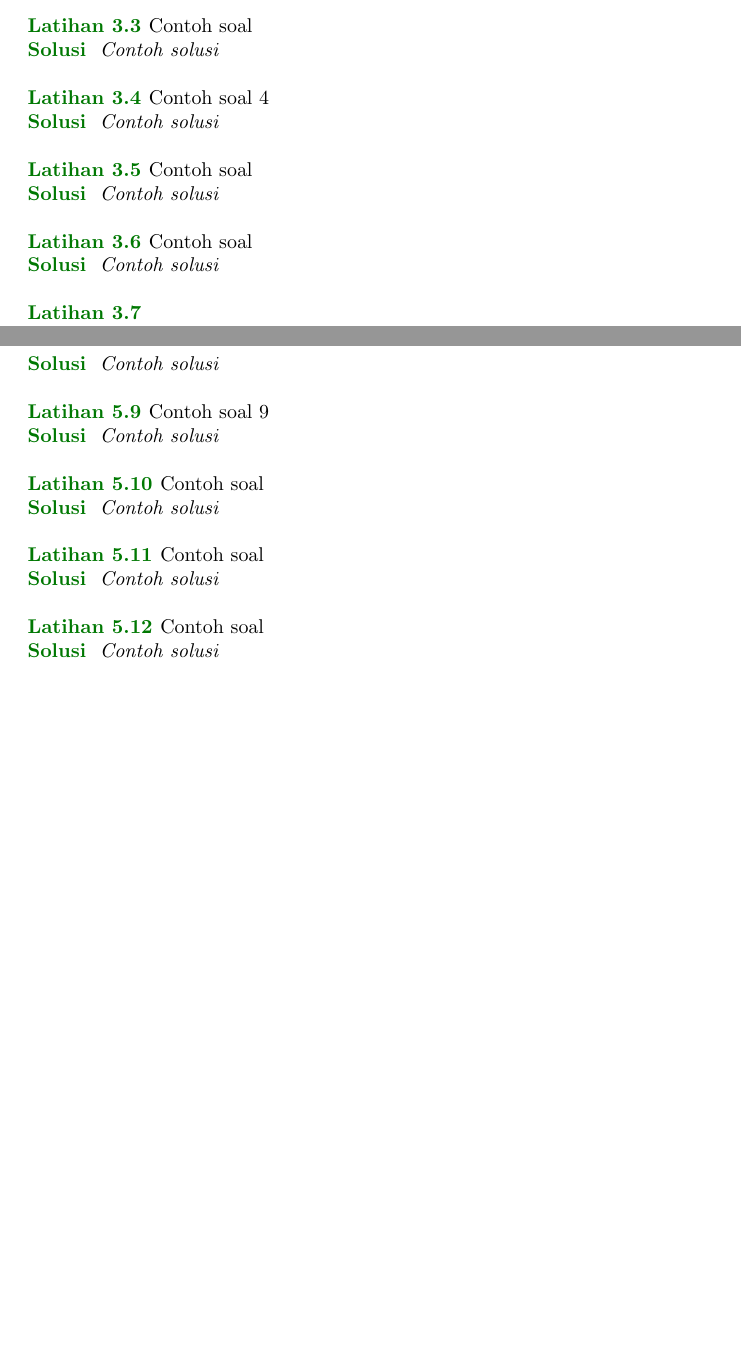
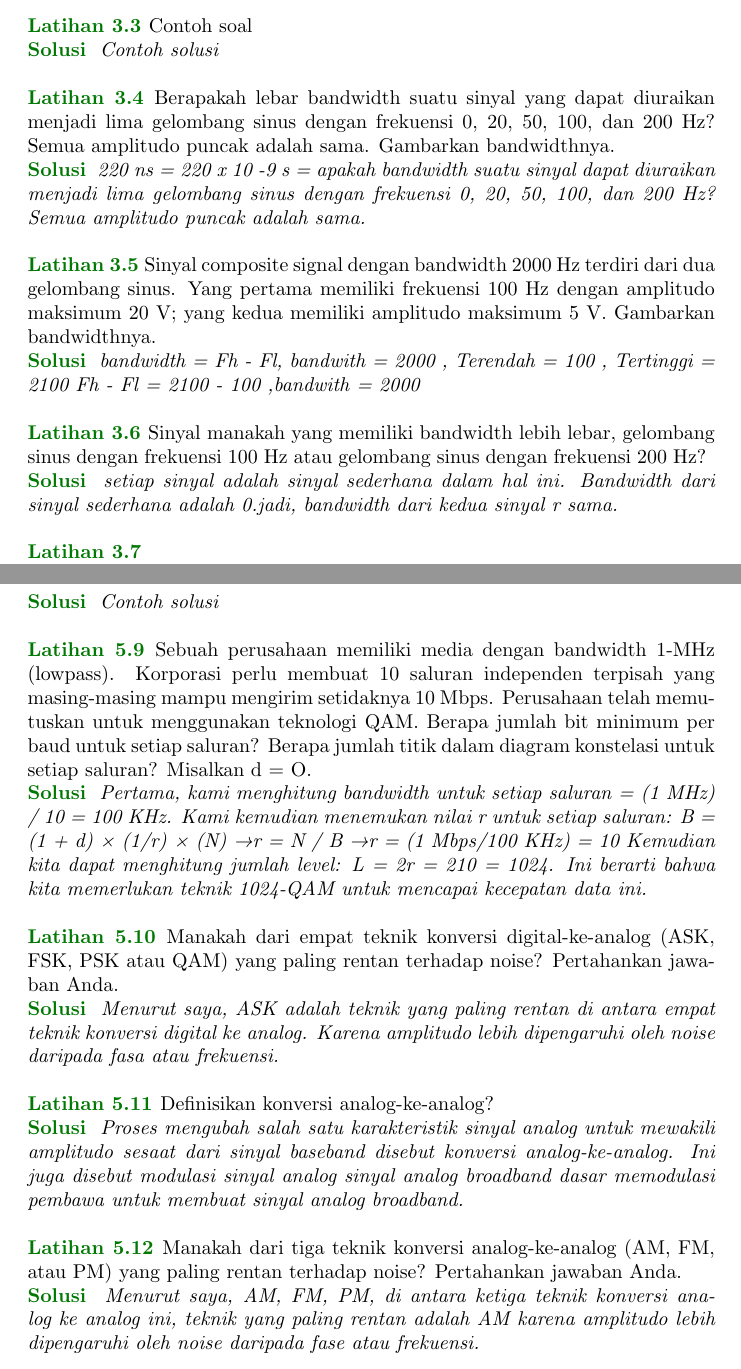
Before and after one commit to charelzhavet/kisi-kisi_komdat, a LaTeX book (main.tex): two parts of pages 5 and 11 of 14, joined at a grey line, cut so that both start at the same text, the shorter picture padded with empty space. Compiled offline with pdfLaTeX.

Commit message:
Update main.tex
update karel

```diff
--- a/main.tex
+++ b/main.tex
@@ -292,31 +292,31 @@
 
 % Karel Chavez H 4-6
 \begin{exercise}
-  Contoh soal 4
+Berapakah lebar bandwidth suatu sinyal yang dapat diuraikan menjadi lima gelombang sinus dengan frekuensi 0, 20, 50, 100, dan 200 Hz? Semua amplitudo puncak adalah sama. Gambarkan bandwidthnya.
 \end{exercise}
 
 \begin{solution}
-  Contoh solusi
+220 ns = 220 x 10 -9 s = apakah bandwidth suatu sinyal dapat diuraikan menjadi lima gelombang sinus dengan frekuensi 0, 20, 50, 100, dan 200 Hz? Semua amplitudo puncak adalah sama.
 \end{solution}
 
 \vspace{12pt}
 
 \begin{exercise}
-  Contoh soal
+Sinyal composite signal dengan bandwidth 2000 Hz terdiri dari dua gelombang sinus. Yang pertama memiliki frekuensi 100 Hz dengan amplitudo maksimum 20 V; yang kedua memiliki amplitudo maksimum 5 V. Gambarkan bandwidthnya.
 \end{exercise}
 
 \begin{solution}
-  Contoh solusi
+bandwidth = Fh - Fl, bandwith = 2000 , Terendah = 100 , Tertinggi = 2100 Fh - Fl = 2100 - 100 ,bandwith = 2000
 \end{solution}
 
 \vspace{12pt}
 
 \begin{exercise}
-  Contoh soal
+Sinyal manakah yang memiliki bandwidth lebih lebar, gelombang sinus dengan frekuensi 100 Hz atau gelombang sinus dengan frekuensi 200 Hz?
 \end{exercise}
 
 \begin{solution}
-  Contoh solusi
+setiap sinyal adalah sinyal sederhana dalam hal ini. Bandwidth dari sinyal sederhana adalah 0.jadi, bandwidth dari kedua sinyal r sama.
 \end{solution}
 
 \vspace{12pt}
@@ -805,41 +805,41 @@ Sistem alarm biasanya periodik. Oleh karena itu, plot domain frekuensinya adalah
 
 % Karel Chavez H 9-12
 \begin{exercise}
-  Contoh soal 9
+Sebuah perusahaan memiliki media dengan bandwidth 1-MHz (lowpass). Korporasi perlu membuat 10 saluran independen terpisah yang masing-masing mampu mengirim setidaknya 10 Mbps. Perusahaan telah memutuskan untuk menggunakan teknologi QAM. Berapa jumlah bit minimum per baud untuk setiap saluran? Berapa jumlah titik dalam diagram konstelasi untuk setiap saluran? Misalkan d = O.
 \end{exercise}
 
 \begin{solution}
-  Contoh solusi
+Pertama, kami menghitung bandwidth untuk setiap saluran = (1 MHz) / 10 = 100 KHz. Kami kemudian menemukan nilai r untuk setiap saluran: B = (1 + d) × (1/r) × (N) →r = N / B →r = (1 Mbps/100 KHz) = 10 Kemudian kita dapat menghitung jumlah level: L = 2r = 210 = 1024. Ini berarti bahwa kita memerlukan teknik 1024-QAM untuk mencapai kecepatan data ini.
 \end{solution}
 
 \vspace{12pt}
 
 \begin{exercise}
-  Contoh soal
+Manakah dari empat teknik konversi digital-ke-analog (ASK, FSK, PSK atau QAM) yang paling rentan terhadap noise? Pertahankan jawaban Anda.
 \end{exercise}
 
 \begin{solution}
-  Contoh solusi
+Menurut saya, ASK adalah teknik yang paling rentan di antara empat teknik konversi digital ke analog. Karena amplitudo lebih dipengaruhi oleh noise daripada fasa atau frekuensi.
 \end{solution}
 
 \vspace{12pt}
 
 \begin{exercise}
-  Contoh soal
+Definisikan konversi analog-ke-analog?
 \end{exercise}
 
 \begin{solution}
-  Contoh solusi
+Proses mengubah salah satu karakteristik sinyal analog untuk mewakili amplitudo sesaat dari sinyal baseband disebut konversi analog-ke-analog. Ini juga disebut modulasi sinyal analog sinyal analog broadband dasar memodulasi pembawa untuk membuat sinyal analog broadband.
 \end{solution}
 
 \vspace{12pt}
 
 \begin{exercise}
-  Contoh soal
+Manakah dari tiga teknik konversi analog-ke-analog (AM, FM, atau PM) yang paling rentan terhadap noise? Pertahankan jawaban Anda.
 \end{exercise}
 
 \begin{solution}
-  Contoh solusi
+Menurut saya, AM, FM, PM, di antara ketiga teknik konversi analog ke analog ini, teknik yang paling rentan adalah AM karena amplitudo lebih dipengaruhi oleh noise daripada fase atau frekuensi.
 \end{solution}
 
 \chapter{Bandwidth Utilization: Multiplexing and Spreading}
```
